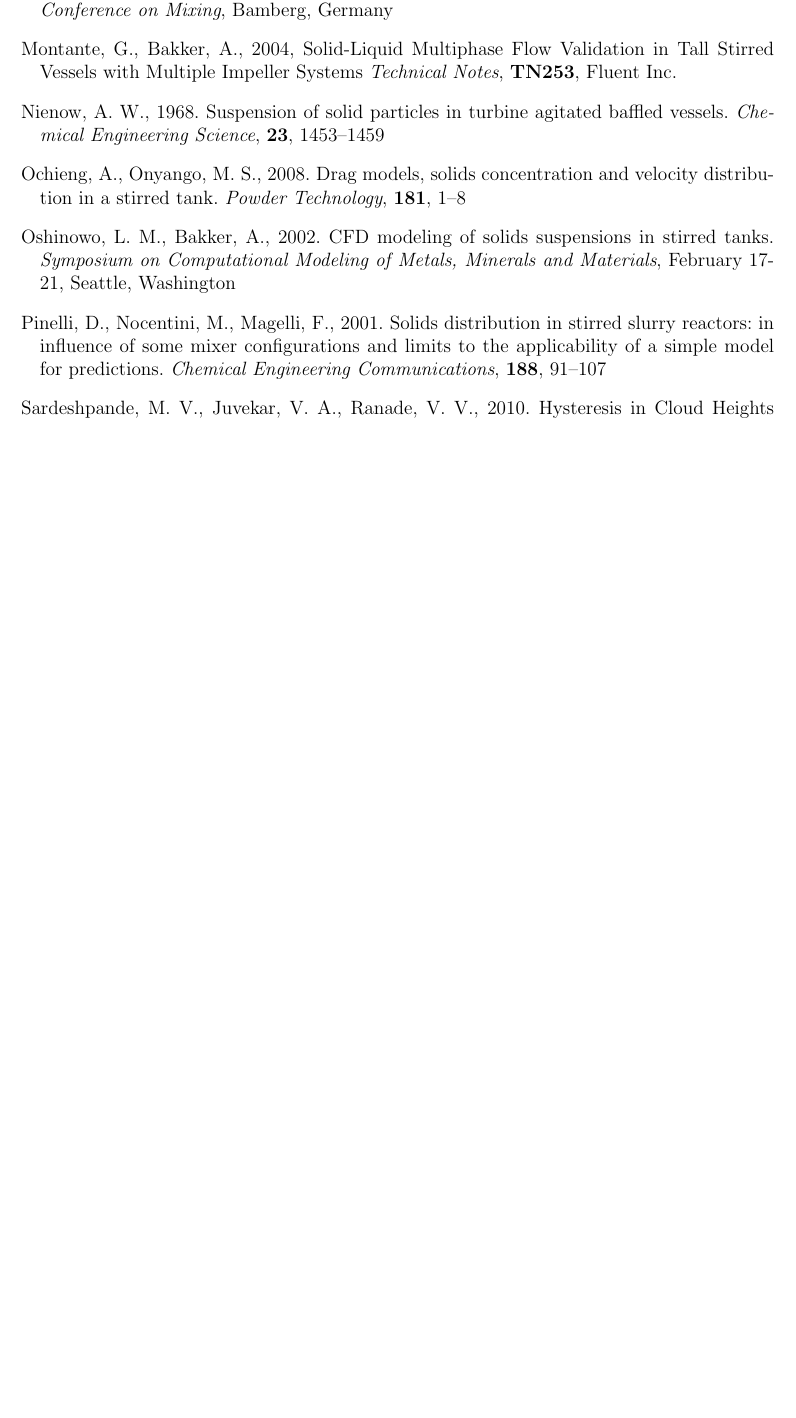
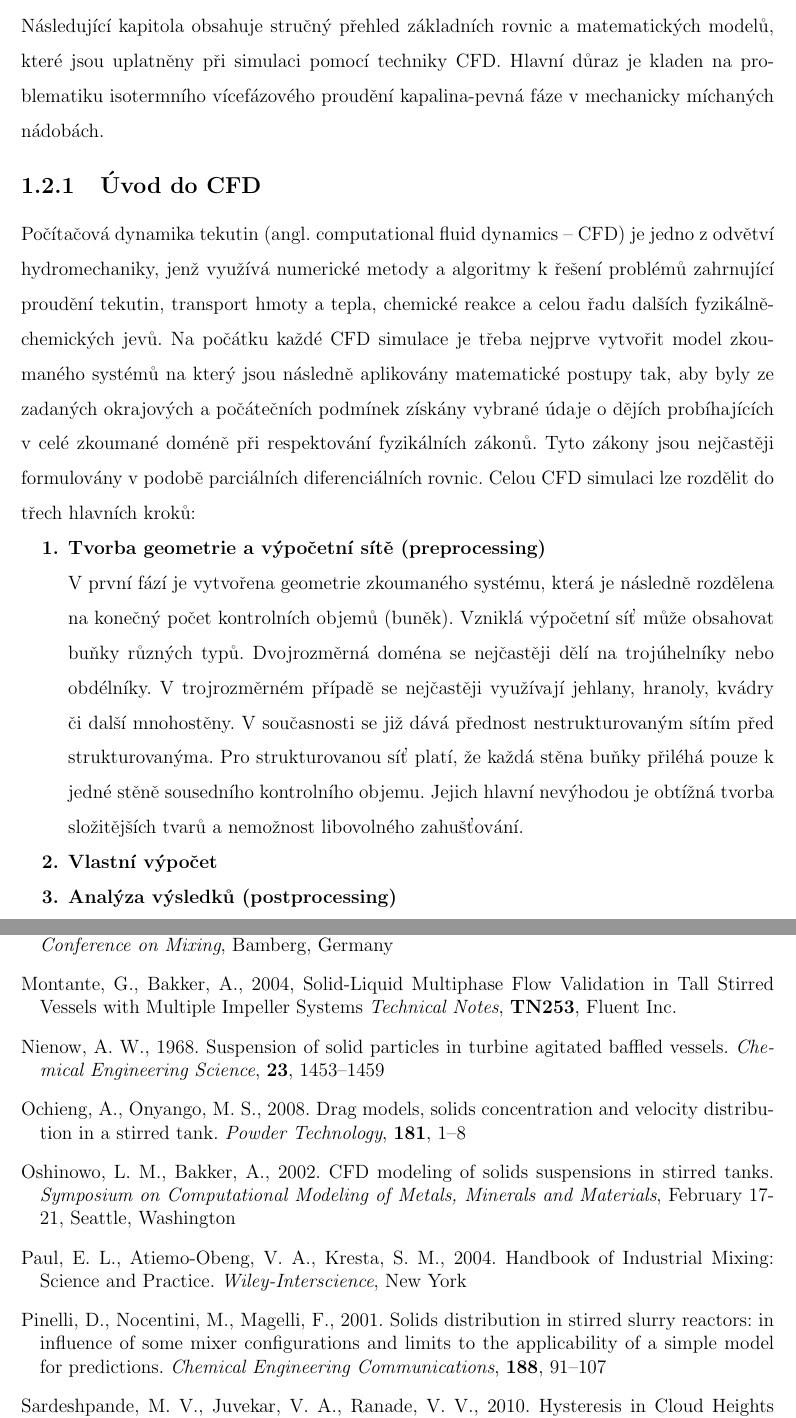
Before and after one commit to tantecky/thesis, a LaTeX thesis (anteckyt.tex, which reads bibliography.tex, theory.tex): part of page 22 of 22 before the commit and two parts of pages 11 and 22 of 23 after it, the two joined at a grey line, cut at the place of the change, the shorter picture padded with empty space. Compiled offline with pdfLaTeX.

Commit message:
theory-cfd

```diff
--- a/anteckyt.tex
+++ b/anteckyt.tex
@@ -11,7 +11,7 @@
 \usepackage{siunitx} %pro sazbu fyzikálních jednotek
 \usepackage[top=2.5cm, bottom=2.5cm, left=2.5cm, right=2cm]{geometry} %nastaveni okraju a vzdalenosti cislovani
 \usepackage{subfig} %subfloat je nejaky divny, takze navrat k subfig-u
-
+\usepackage{enumitem} %pro umravnění mezer v enumerate + změnu popisků
 
 %vypne vypisovani Kapitola u \chapter
 \makeatletter
--- a/bibliography.tex
+++ b/bibliography.tex
@@ -51,6 +50,8 @@ Chemical Engineering}, \textbf{3}, 57--65
 
 \bibitem[Oshinowo a Bakker, 2002]{oshi02} Oshinowo, L. M., Bakker, A., 2002. CFD modeling of solids suspensions in stirred tanks. \textit{Symposium on Computational Modeling of Metals, Minerals and Materials}, February 17-21, Seattle, Washington
 
+\bibitem[Paul \textit{a kol.}, 2004]{paul04} Paul, E. L., Atiemo-Obeng, V. A., Kresta, S. M., 2004. Handbook of Industrial Mixing: Science and Practice. \textit{Wiley-Interscience}, New York
+
 \bibitem[Pinellim \textit{a kol.}, 2001]{pin01} Pinelli, D., Nocentini, M., Magelli, F., 2001. Solids distribution in stirred slurry reactors: in influence of some mixer configurations and limits to the applicability of a simple model for predictions.
 \textit{Chemical Engineering Communications}, \textbf{188}, 91--107
 
--- a/theory.tex
+++ b/theory.tex
@@ -109,3 +109,15 @@ Hodnota doby homogenizace také velmi záleží na místě měření zmíněné
 
 \newpage
 \section{Počítačová dynamika tekutin (CFD)}
+Následující kapitola obsahuje stručný přehled základních rovnic a matematických modelů, které jsou uplatněny při simulaci pomocí techniky CFD. Hlavní důraz je kladen na problematiku isotermního vícefázového proudění kapalina-pevná fáze v mechanicky míchaných nádobách.
+
+\subsection{Úvod do CFD}
+Počítačová dynamika tekutin (angl. computational fluid dynamics -- CFD) je jedno z odvětví hydromechaniky, jenž využívá numerické metody a algoritmy k řešení problémů zahrnující proudění tekutin, transport hmoty a tepla, chemické reakce a celou řadu dalších fyzikálně-chemických jevů. Na počátku každé CFD simulace je třeba nejprve vytvořit model zkoumaného systémů na který jsou následně aplikovány matematické postupy tak, aby byly ze zadaných okrajových a počátečních podmínek získány vybrané údaje o dějích probíhajících v celé zkoumané doméně při respektování fyzikálních zákonů. Tyto zákony jsou nejčastěji formulovány v podobě parciálních diferenciálních rovnic. Celou CFD simulaci lze rozdělit do třech hlavních kroků:
+
+\begin{enumerate}[itemsep=0pt,parsep=0pt,partopsep=0pt,topsep=0pt,label=\bfseries\arabic*{.}]
+  \item \textbf{Tvorba geometrie a výpočetní sítě (preprocessing)}
+
+  V první fází je vytvořena geometrie zkoumaného systému, která je následně rozdělena na konečný počet kontrolních objemů (buněk). Vzniklá výpočetní síť může obsahovat buňky různých typů. Dvojrozměrná doména se nejčastěji dělí na trojúhelníky nebo obdélníky. V trojrozměrném případě se nejčastěji využívají jehlany, hranoly, kvádry či další mnohostěny. V současnosti se již dává přednost nestrukturovaným sítím před strukturovanýma. Pro strukturovanou síť platí, že každá stěna buňky přiléhá pouze k jedné stěně sousedního kontrolního objemu. Jejich hlavní nevýhodou je obtížná tvorba složitějších tvarů a nemožnost libovolného zahušťování.
+  \item \textbf{Vlastní výpočet}
+  \item \textbf{Analýza výsledků (postprocessing)}
+\end{enumerate}
```
Also changed, not shown: bibliography.tex (1 more changed lines).
